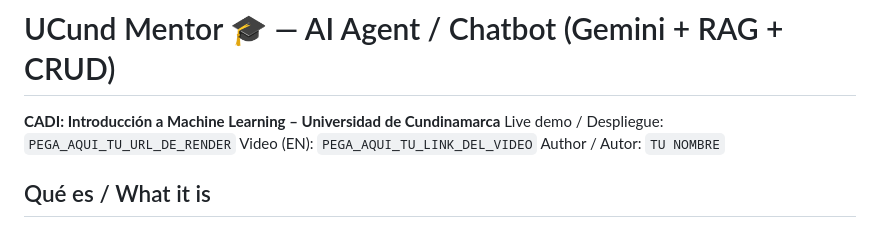
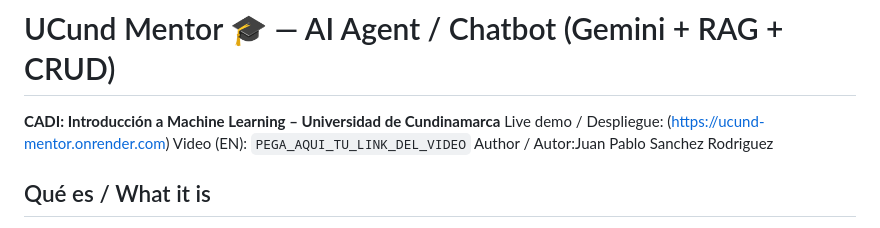
Before and after one commit to juan2005594/ucund-mentor, a Markdown page: README.md, the part around the change. Rendered like a GitHub page.

```diff
--- a/README.md
+++ b/README.md
@@ -1,9 +1,9 @@
 # UCund Mentor 🎓 — AI Agent / Chatbot (Gemini + RAG + CRUD)
 
 **CADI: Introducción a Machine Learning – Universidad de Cundinamarca**
-Live demo / Despliegue: `PEGA_AQUI_TU_URL_DE_RENDER`
+Live demo / Despliegue: (https://ucund-mentor.onrender.com)
 Video (EN): `PEGA_AQUI_TU_LINK_DEL_VIDEO`
-Author / Autor: `TU NOMBRE`
+Author / Autor:Juan Pablo Sanchez Rodriguez
 
 ## Qué es / What it is
 **ES:** Asistente conversacional para estudiantes de Introducción a Machine Learning. Responde con una base de conocimiento (RAG), tiene un *system prompt* que restringe el dominio y es un **agente** que hace CRUD de notas de estudio mediante *function calling*.
```
